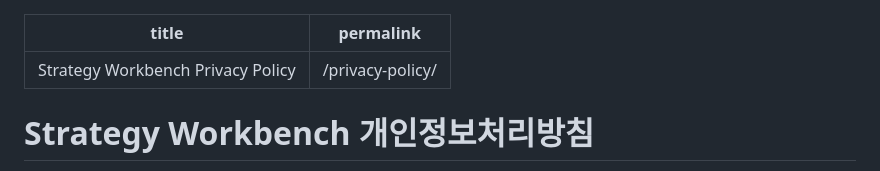
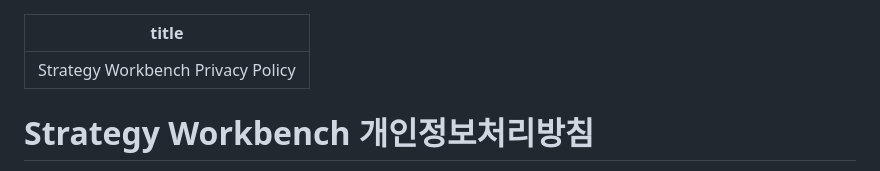
Before and after one commit to Darren83Kim/StrategyWorkbench, a Markdown page: docs/privacy-policy/index.md, the part around the change. Rendered like a GitHub page.

Commit message:
Fix privacy policy Pages path

```diff
--- a/docs/privacy-policy.md
+++ b/docs/privacy-policy/index.md
@@ -1,6 +1,5 @@
 ---
 title: Strategy Workbench Privacy Policy
-permalink: /privacy-policy/
 ---
 
 # Strategy Workbench 개인정보처리방침
```
